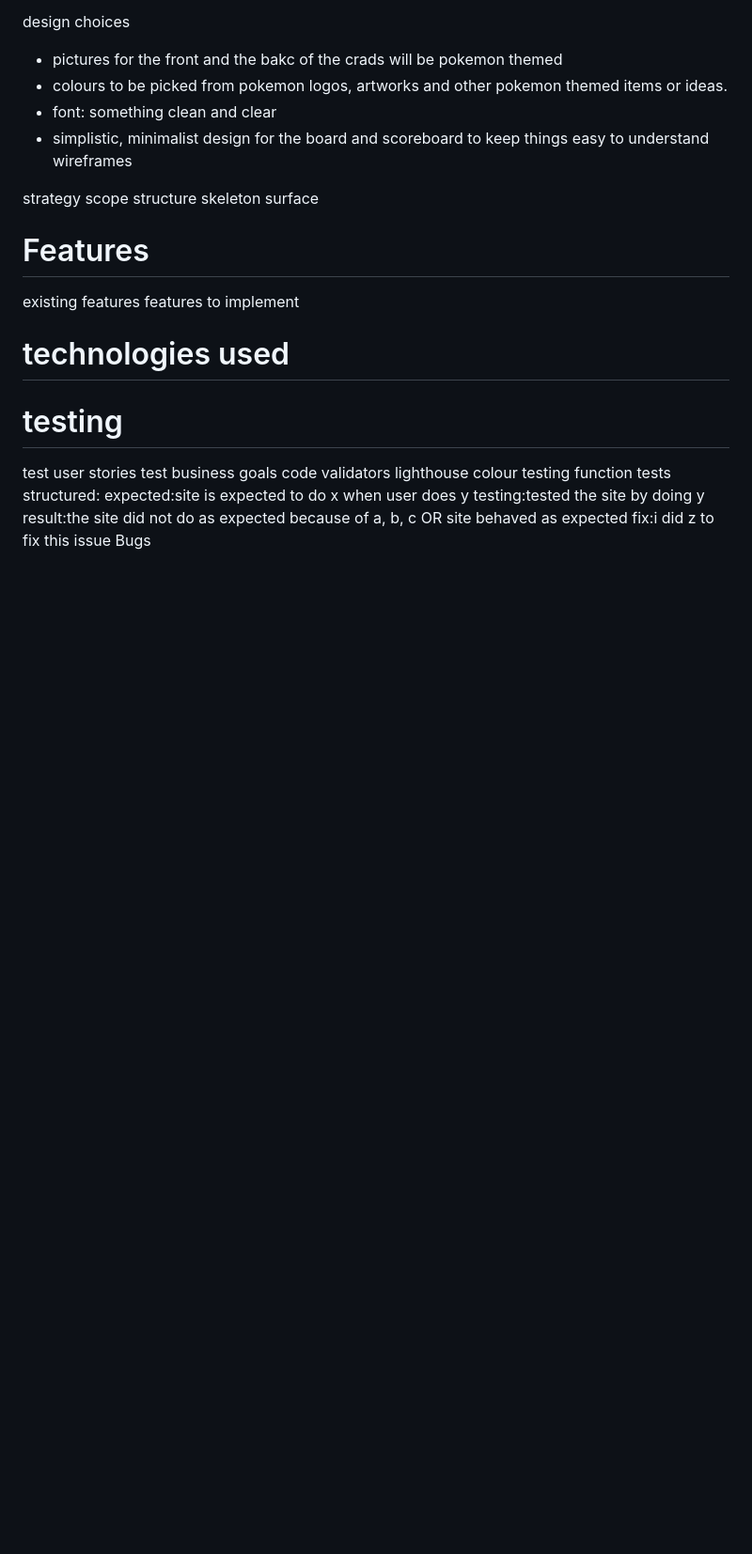
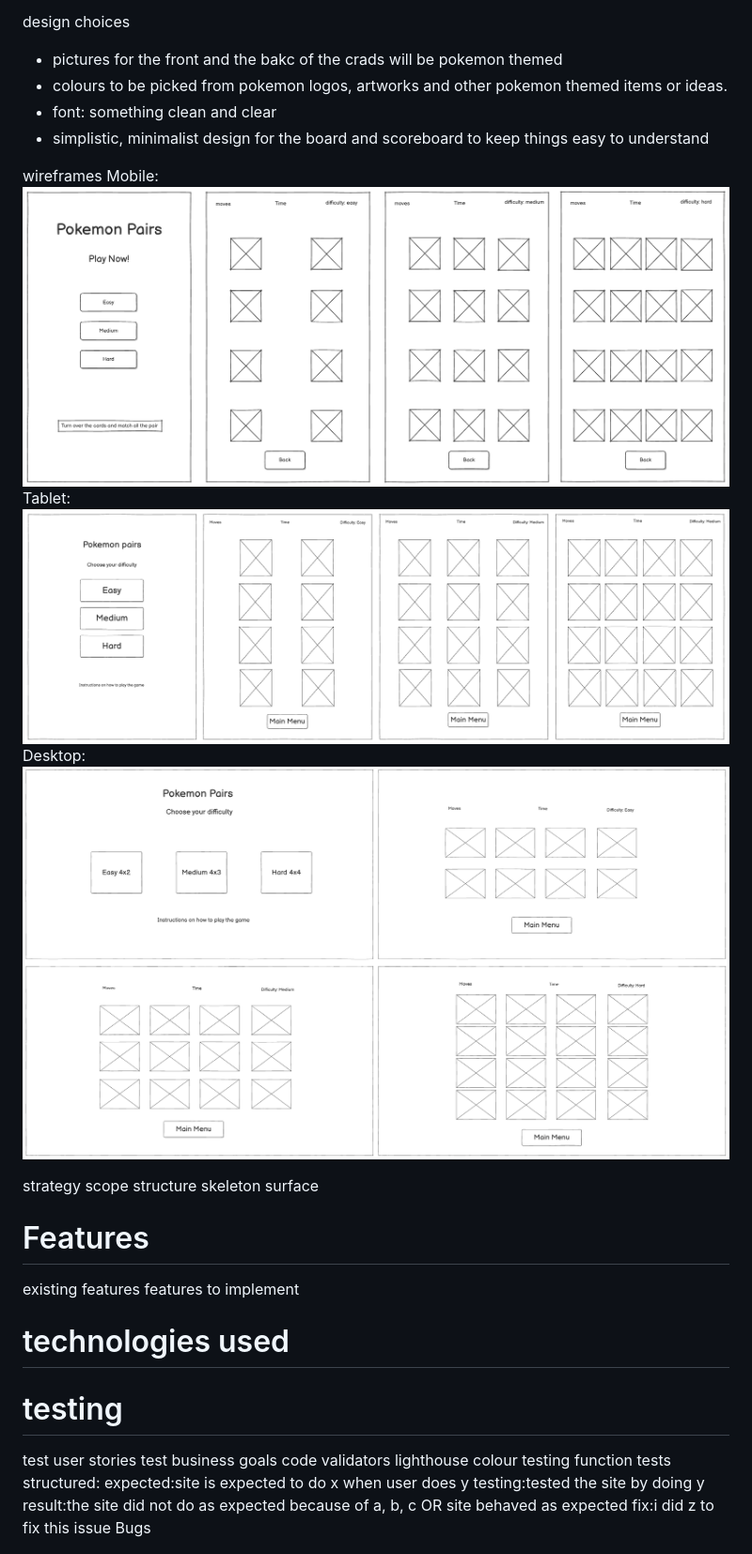
Before and after one commit to Gruheem/milestone-project-two, a Markdown page: README.md, the part around the change. Shown: that part at 94% size. Rendered like a GitHub page; pictures changed too: assets/images/desktop-wireframe.png (added), assets/images/mobile-wreframes.png (added), assets/images/tablet-wireframes.png (added); blank space fills up the shorter version.

Commit message:
Add Wireframes

```diff
--- a/README.md
+++ b/README.md
@@ -28,8 +28,14 @@ design choices
 - colours to be picked from pokemon logos, artworks and other pokemon themed items or ideas.
 - font: something clean and clear
 - simplistic, minimalist design for the board and scoreboard to keep things easy to understand
+
 wireframes
-
+Mobile:
+![mobile wireframes](assets/images/mobile-wreframes.png)
+Tablet:
+![tablet wirefframes](assets/images/tablet-wireframes.png)
+Desktop:
+![desktop wirefframes](assets/images/desktop-wireframe.png)
 
 strategy
 scope
```
